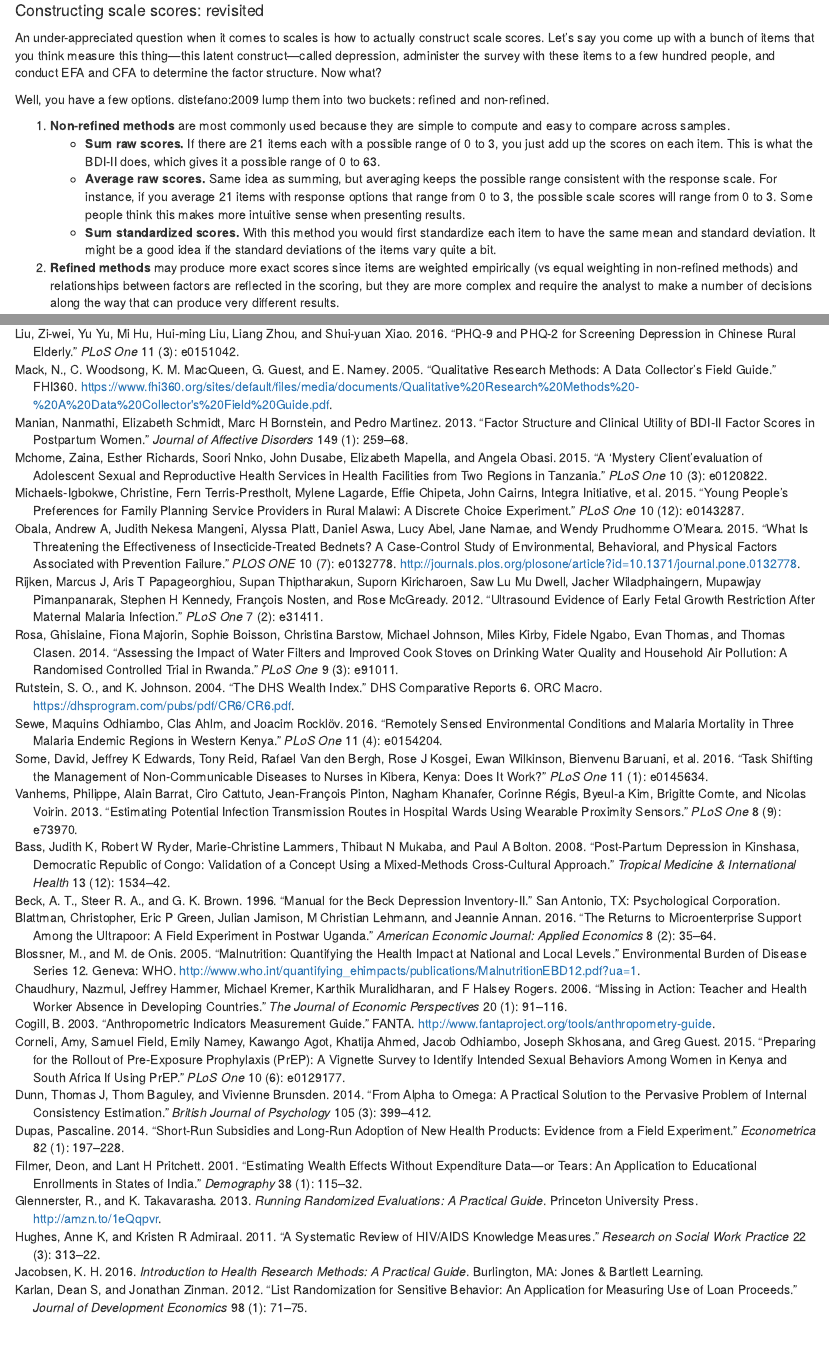
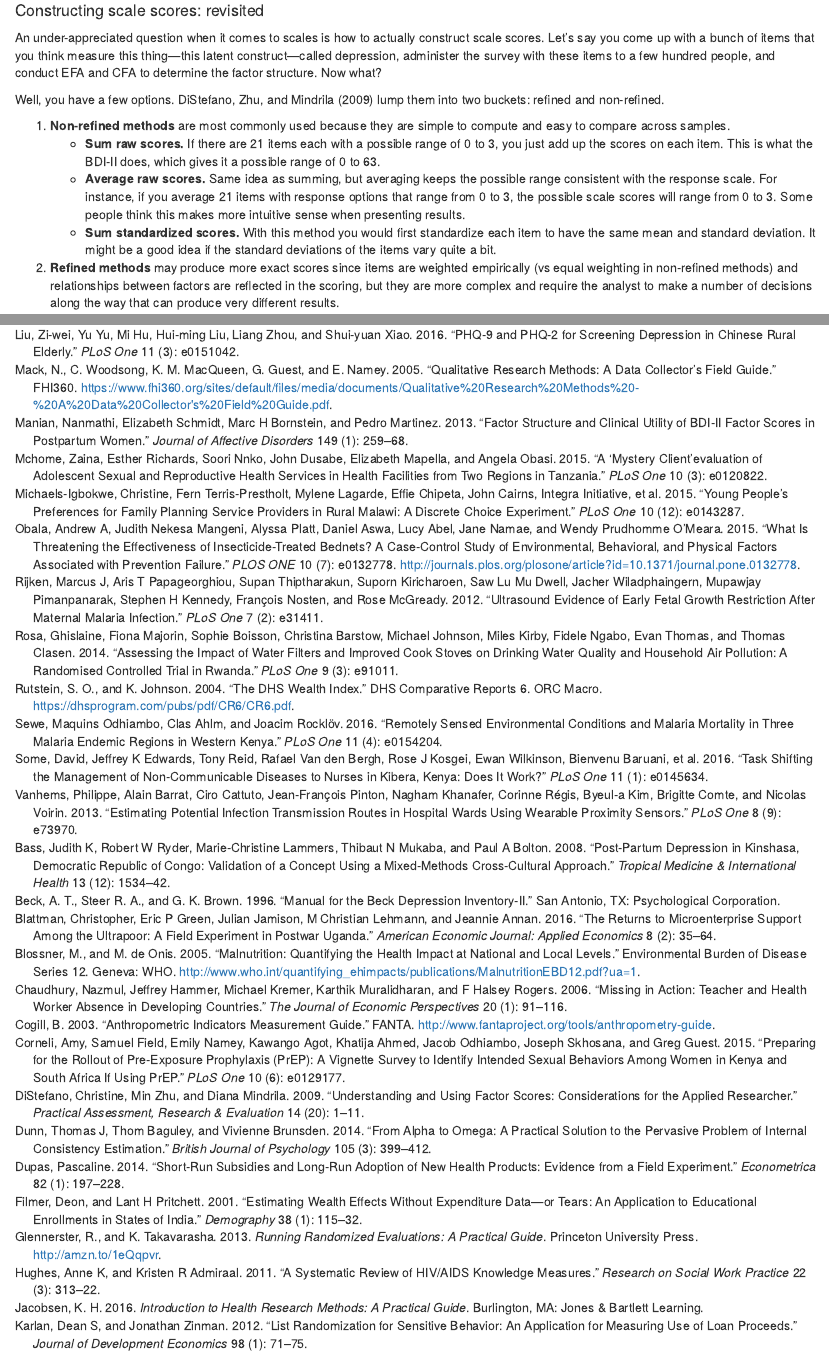
Before and after one commit to nsmuchmore/GHRbook, an R Markdown document (07-data.Rmd): the page in a window 1100 px wide, from 6320 px down, and a second part further down, joined at a grey line. Rendered offline with R 4.5, knitr and Pandoc, with nearby package versions; drawn as R Markdown's standard HTML page in place of the format the file asks for.

Commit message:
ch7 again

```diff
--- a/07-data.Rmd
+++ b/07-data.Rmd
@@ -261,7 +261,7 @@ knitr::include_graphics("images/3factor.jpg", dpi = NA)
 
 An under-appreciated question when it comes to scales is how to actually construct scale scores. Let's say you come up with a bunch of items that you think measure this thing—this latent construct—called depression, administer the survey with these items to a few hundred people, and conduct EFA and CFA to determine the factor structure. Now what?
 
-Well, you have a few options. distefano:2009 lump them into two buckets: refined and non-refined.
+Well, you have a few options. @distefano:2009 lump them into two buckets: refined and non-refined.
 
 1. **Non-refined methods** are most commonly used because they are simple to compute and easy to compare across samples.
 	* **Sum raw scores.** If there are 21 items each with a possible range of 0 to 3, you just add up the scores on each item. This is what the BDI-II does, which gives it a possible range of 0 to 63.
```
Also changed, not shown: 3 other files.
